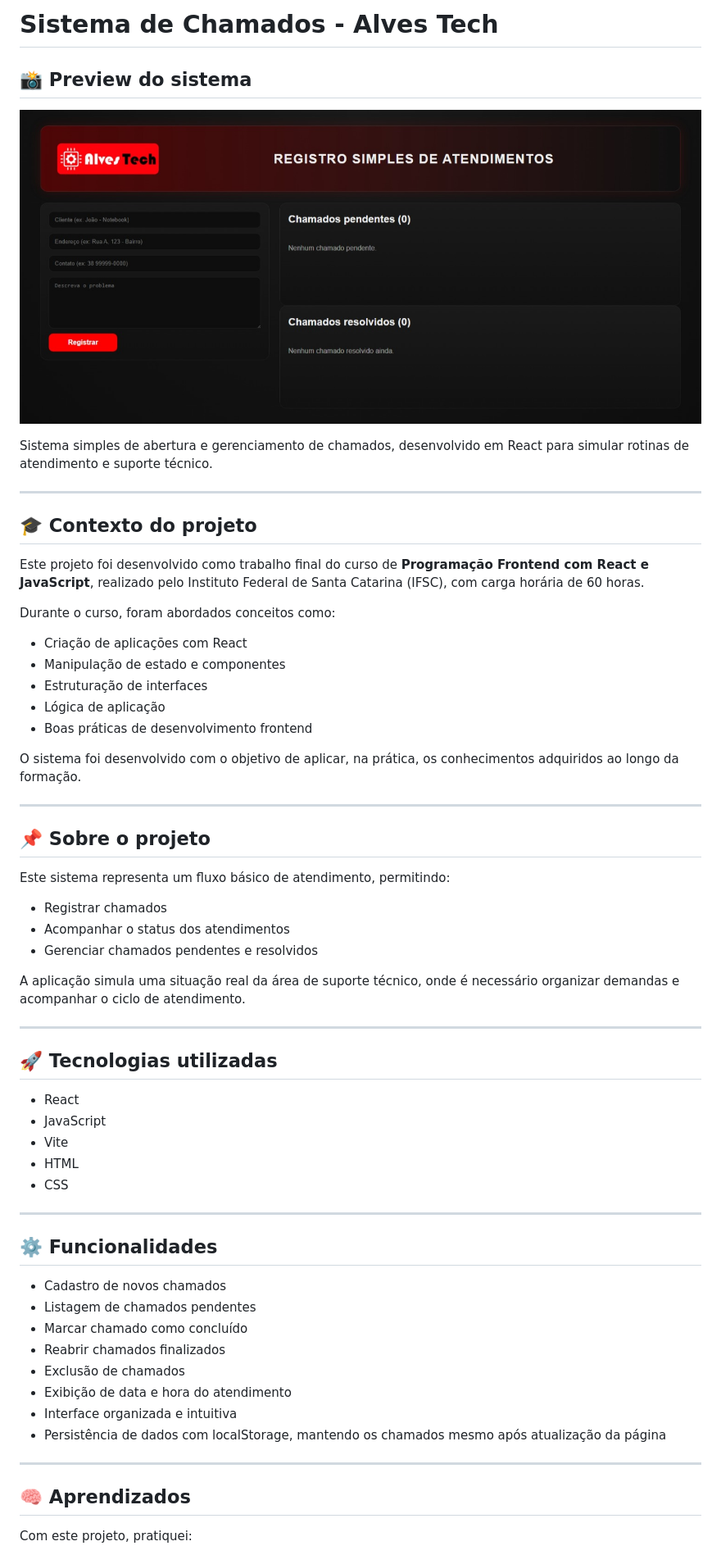
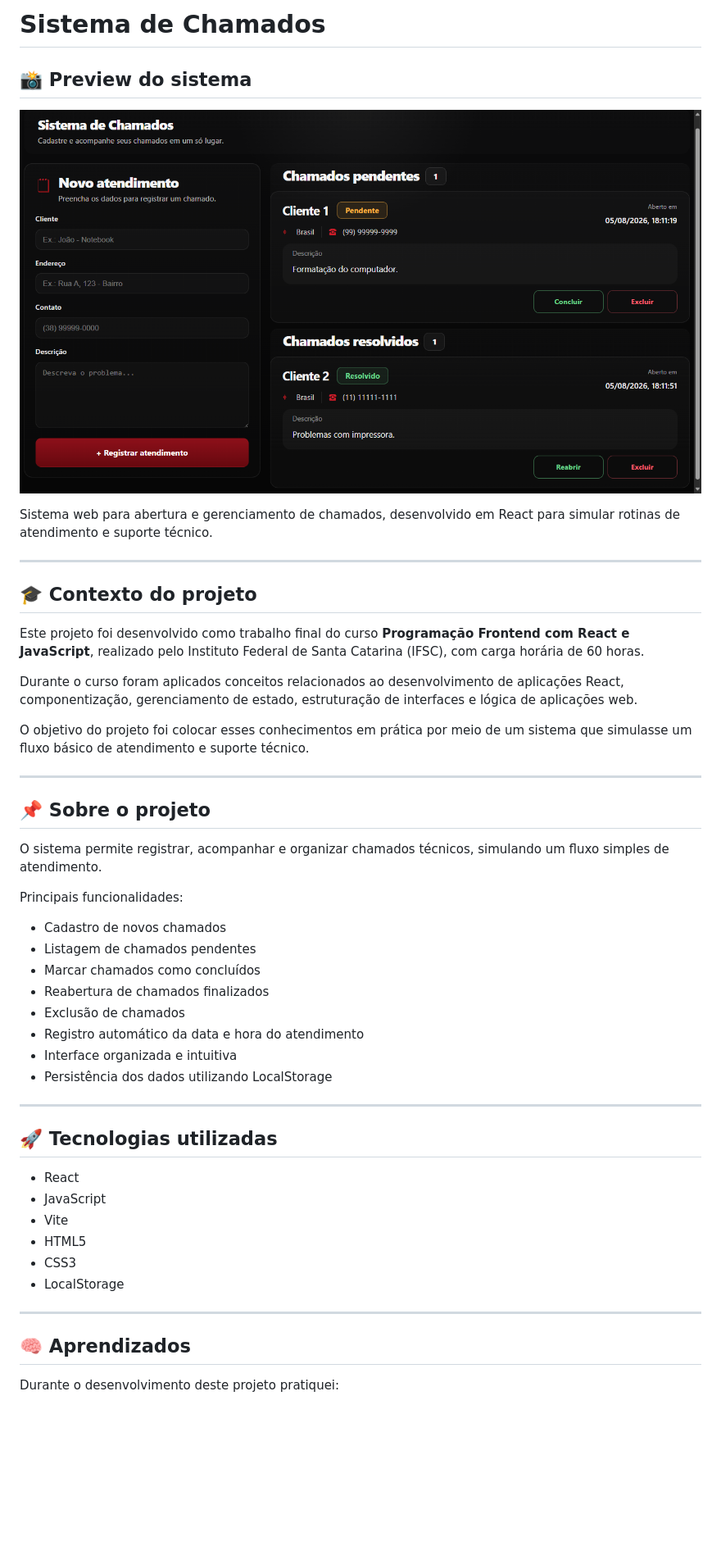
Before and after one commit to regesalves/sistema-de-chamados-react, a Markdown page: README.md, the part around one of its changes. Shown at 82% size. Rendered like a GitHub page; pictures changed too: src/assets/preview.png; blank space fills up the shorter version.

Commit message:
Atualiza interface e documentação do projeto

```diff
--- a/README.md
+++ b/README.md
@@ -1,38 +1,37 @@
-# Sistema de Chamados - Alves Tech
+# Sistema de Chamados
 
 ## 📸 Preview do sistema
 
 ![Preview do sistema](./src/assets/preview.png)
 
-Sistema simples de abertura e gerenciamento de chamados, desenvolvido em React para simular rotinas de atendimento e suporte técnico.
+Sistema web para abertura e gerenciamento de chamados, desenvolvido em React para simular rotinas de atendimento e suporte técnico.
 
 ---
 
 ## 🎓 Contexto do projeto
 
-Este projeto foi desenvolvido como trabalho final do curso de **Programação Frontend com React e JavaScript**, realizado pelo Instituto Federal de Santa Catarina (IFSC), com carga horária de 60 horas.
+Este projeto foi desenvolvido como trabalho final do curso **Programação Frontend com React e JavaScript**, realizado pelo Instituto Federal de Santa Catarina (IFSC), com carga horária de 60 horas.
 
-Durante o curso, foram abordados conceitos como:
+Durante o curso foram aplicados conceitos relacionados ao desenvolvimento de aplicações React, componentização, gerenciamento de estado, estruturação de interfaces e lógica de aplicações web.
 
-- Criação de aplicações com React
-- Manipulação de estado e componentes
-- Estruturação de interfaces
-- Lógica de aplicação
-- Boas práticas de desenvolvimento frontend
-
-O sistema foi desenvolvido com o objetivo de aplicar, na prática, os conhecimentos adquiridos ao longo da formação.
+O objetivo do projeto foi colocar esses conhecimentos em prática por meio de um sistema que simulasse um fluxo básico de atendimento e suporte técnico.
 
 ---
 
 ## 📌 Sobre o projeto
 
-Este sistema representa um fluxo básico de atendimento, permitindo:
+O sistema permite registrar, acompanhar e organizar chamados técnicos, simulando um fluxo simples de atendimento.
 
-- Registrar chamados
-- Acompanhar o status dos atendimentos
-- Gerenciar chamados pendentes e resolvidos
+Principais funcionalidades:
 
-A aplicação simula uma situação real da área de suporte técnico, onde é necessário organizar demandas e acompanhar o ciclo de atendimento.
+- Cadastro de novos chamados
+- Listagem de chamados pendentes
+- Marcar chamados como concluídos
+- Reabertura de chamados finalizados
+- Exclusão de chamados
+- Registro automático da data e hora do atendimento
+- Interface organizada e intuitiva
+- Persistência dos dados utilizando LocalStorage
 
 ---
 
@@ -41,25 +40,13 @@ A aplicação simula uma situação real da área de suporte técnico, onde é n
 - React
 - JavaScript
 - Vite
-- HTML
-- CSS
-
----
-
-## ⚙️ Funcionalidades
-
-- Cadastro de novos chamados
-- Listagem de chamados pendentes
-- Marcar chamado como concluído
-- Reabrir chamados finalizados
-- Exclusão de chamados
-- Exibição de data e hora do atendimento
-- Interface organizada e intuitiva
-- Persistência de dados com localStorage, mantendo os chamados mesmo após atualização da página
+- HTML5
+- CSS3
+- LocalStorage
 
 ---
 
 ## 🧠 Aprendizados
 
-Com este projeto, pratiquei:
+Durante o desenvolvimento deste projeto pratiquei:
 
```
Also changed, not shown: other parts of README.md (+17 -7 lines), 2 other files.
